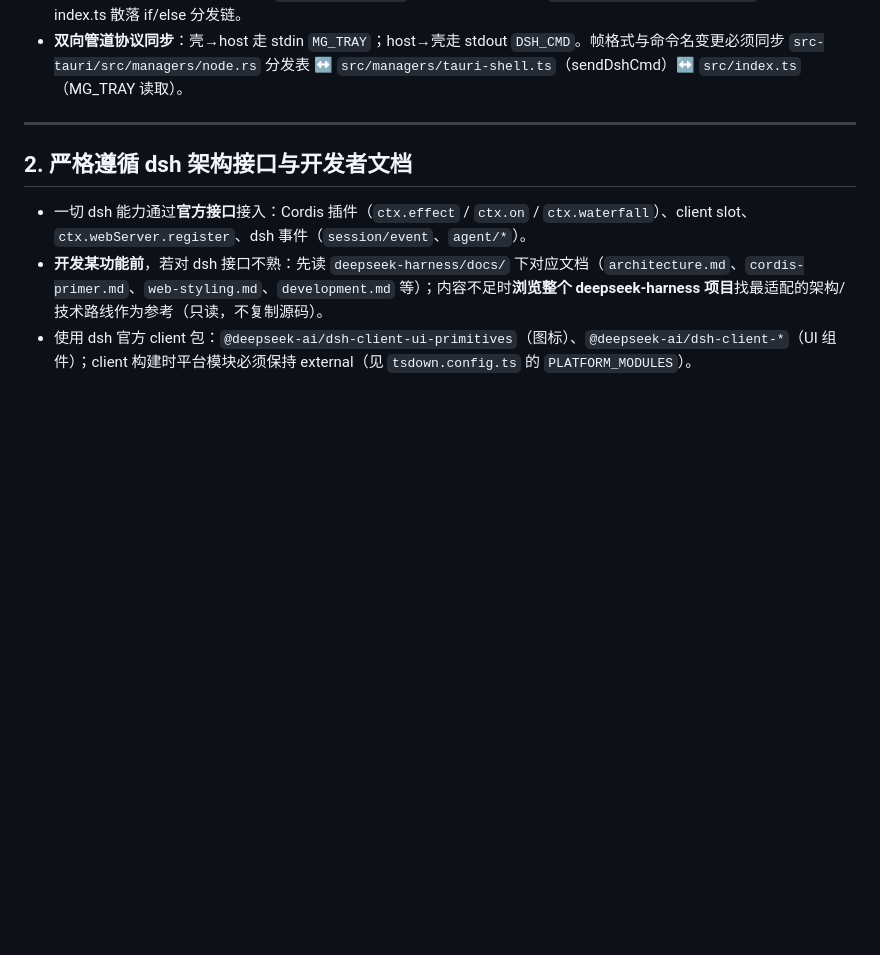
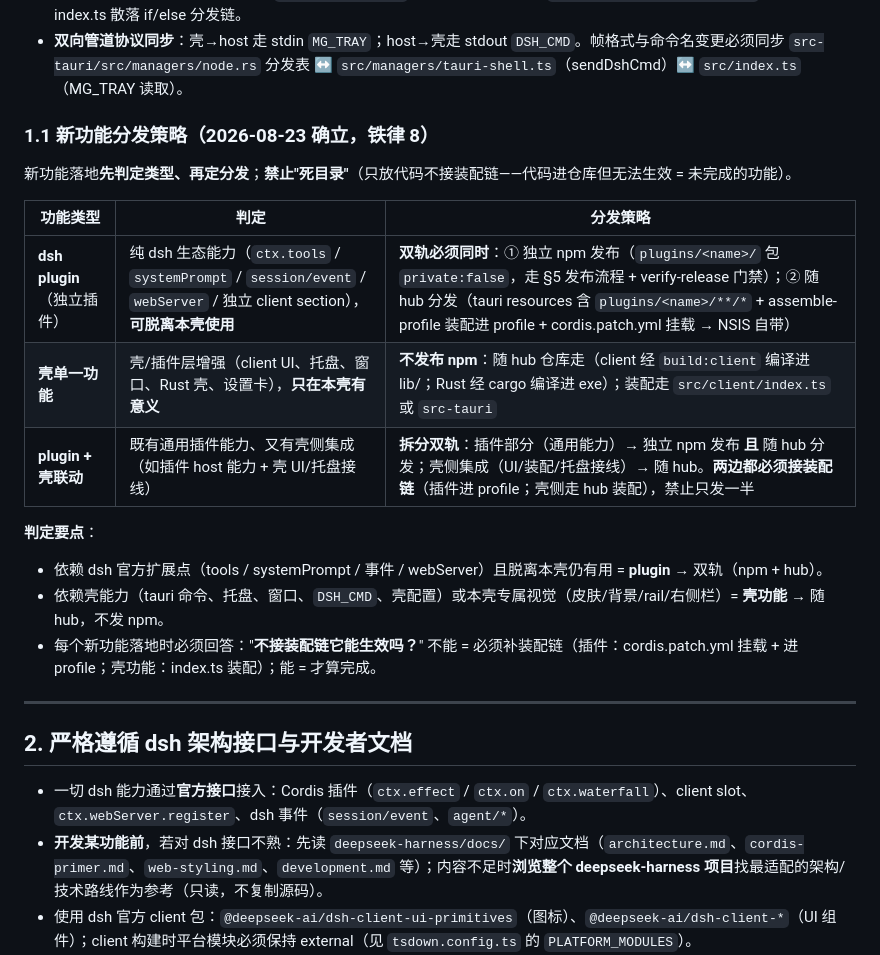
Before and after one commit to MarecGents/deepseek-harness-hub, a Markdown page: AGENTS.md, the part around the change. Rendered like a GitHub page; blank space fills up the shorter version.

```diff
--- a/AGENTS.md
+++ b/AGENTS.md
@@ -76,6 +76,21 @@ dsh-hub 是**双 half** 结构，且**套壳代码与插件代码必须严格模
 - 跨层引用违规 = 审查必纠项；新增文件先归类（Core/Controller/Manager/Services/Server/Helper/Model/Utils），命名清晰表达职能。
 - **命令分发**：托盘/管道命令一律走 `core/registry.ts` 注册表（新增命令 = `trayCommands.register(...)`），禁止在 index.ts 散落 if/else 分发链。
 - **双向管道协议同步**：壳→host 走 stdin `MG_TRAY`；host→壳走 stdout `DSH_CMD`。帧格式与命令名变更必须同步 `src-tauri/src/managers/node.rs` 分发表 ↔ `src/managers/tauri-shell.ts`（sendDshCmd）↔ `src/index.ts`（MG_TRAY 读取）。
+
+### 1.1 新功能分发策略（2026-08-23 确立，铁律 8）
+
+新功能落地**先判定类型、再定分发**；**禁止"死目录"**（只放代码不接装配链——代码进仓库但无法生效 = 未完成的功能）。
+
+| 功能类型 | 判定 | 分发策略 |
+|---|---|---|
+| **dsh plugin**（独立插件） | 纯 dsh 生态能力（`ctx.tools` / `systemPrompt` / `session/event` / `webServer` / 独立 client section），**可脱离本壳使用** | **双轨必须同时**：① 独立 npm 发布（`plugins/<name>/` 包 `private:false`，走 §5 发布流程 + verify-release 门禁）；② 随 hub 分发（tauri resources 含 `plugins/<name>/**/*` + assemble-profile 装配进 profile + cordis.patch.yml 挂载 → NSIS 自带） |
+| **壳单一功能** | 壳/插件层增强（client UI、托盘、窗口、Rust 壳、设置卡），**只在本壳有意义** | **不发布 npm**：随 hub 仓库走（client 经 `build:client` 编译进 lib/；Rust 经 cargo 编译进 exe）；装配走 `src/client/index.ts` 或 `src-tauri` |
+| **plugin + 壳联动** | 既有通用插件能力、又有壳侧集成（如插件 host 能力 + 壳 UI/托盘接线） | **拆分双轨**：插件部分（通用能力）→ 独立 npm 发布 **且** 随 hub 分发；壳侧集成（UI/装配/托盘接线）→ 随 hub。**两边都必须接装配链**（插件进 profile；壳侧走 hub 装配），禁止只发一半 |
+
+**判定要点**：
+- 依赖 dsh 官方扩展点（tools / systemPrompt / 事件 / webServer）且脱离本壳仍有用 = **plugin** → 双轨（npm + hub）。
+- 依赖壳能力（tauri 命令、托盘、窗口、`DSH_CMD`、壳配置）或本壳专属视觉（皮肤/背景/rail/右侧栏）= **壳功能** → 随 hub，不发 npm。
+- 每个新功能落地时必须回答："**不接装配链它能生效吗？**" 不能 = 必须补装配链（插件：cordis.patch.yml 挂载 + 进 profile；壳功能：index.ts 装配）；能 = 才算完成。
 
 ---
 
```
Also changed, not shown: BUILD.md (+30 -1 lines).
